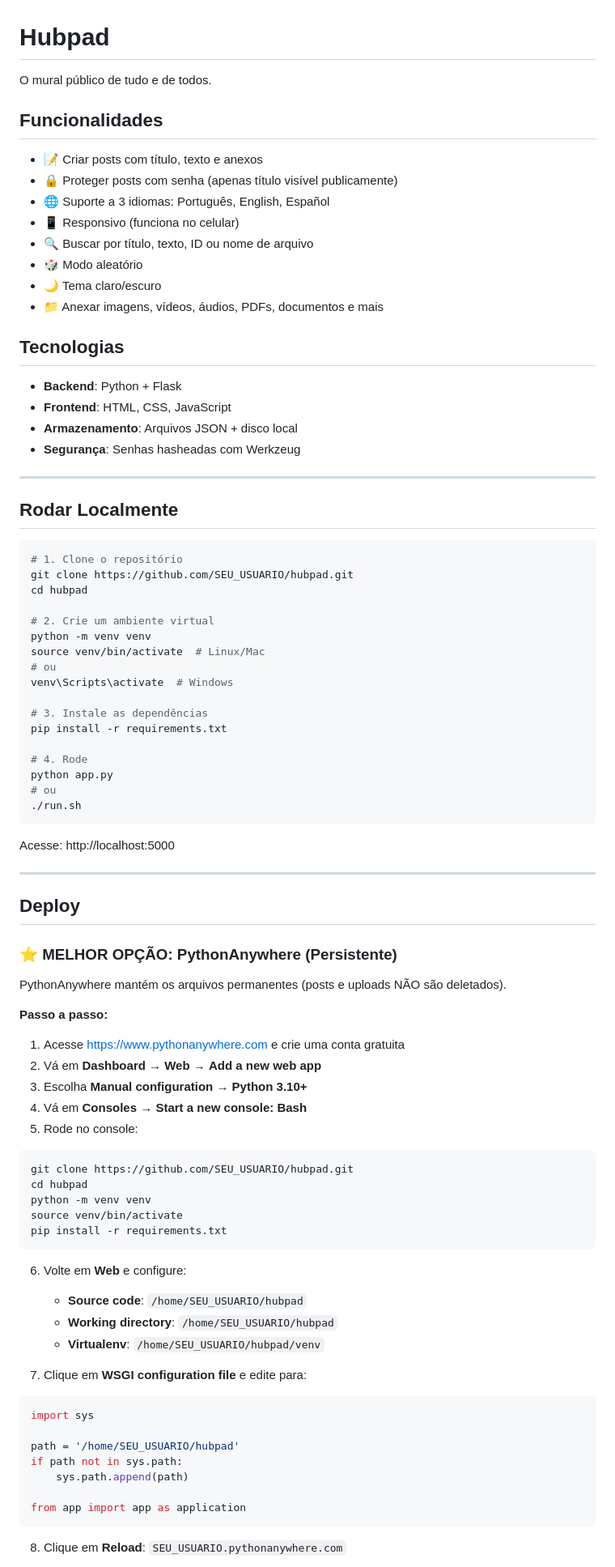
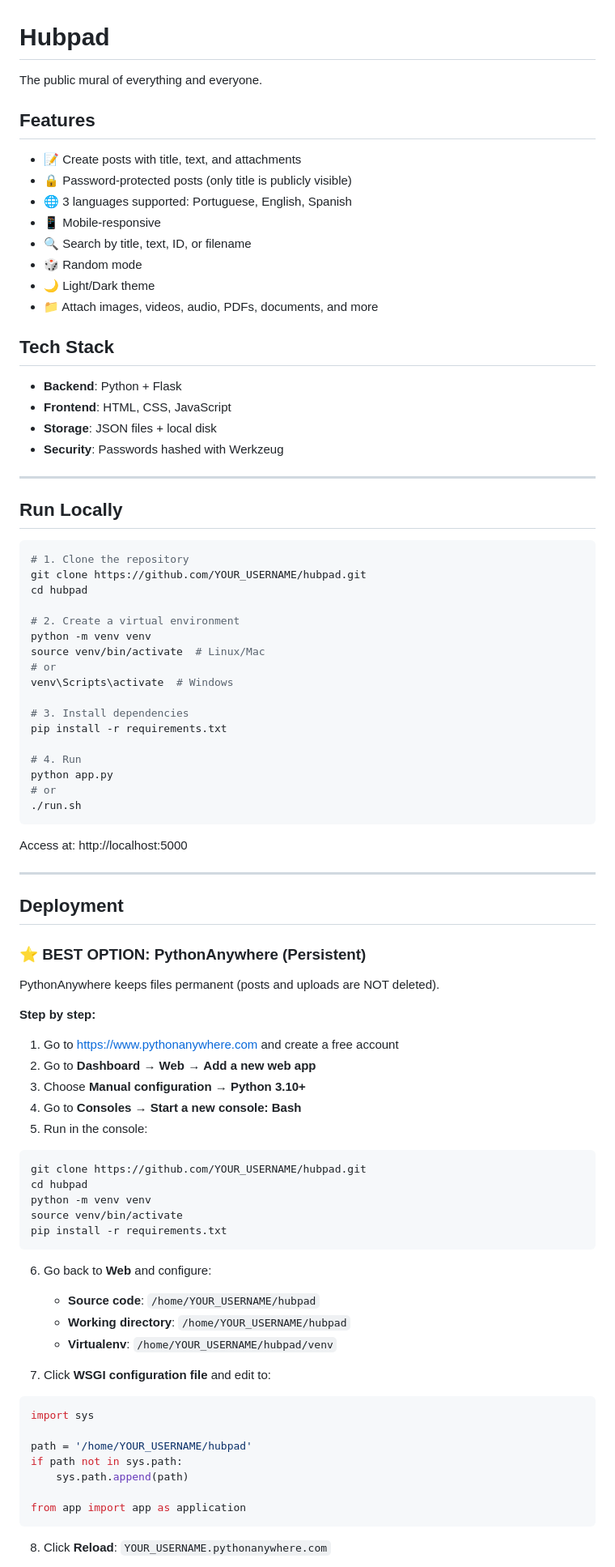
Before and after one commit to MCookinho/hubpad, a Markdown page: README.md, the part around one of its changes. Shown at 81% size. GitHub-like rendering.

Commit message:
Translate README to English

````diff
--- a/README.md
+++ b/README.md
@@ -1,89 +1,89 @@
 # Hubpad
 
-O mural público de tudo e de todos.
+The public mural of everything and everyone.
 
-## Funcionalidades
+## Features
 
-- 📝 Criar posts com título, texto e anexos
-- 🔒 Proteger posts com senha (apenas título visível publicamente)
-- 🌐 Suporte a 3 idiomas: Português, English, Español
-- 📱 Responsivo (funciona no celular)
-- 🔍 Buscar por título, texto, ID ou nome de arquivo
-- 🎲 Modo aleatório
-- 🌙 Tema claro/escuro
-- 📁 Anexar imagens, vídeos, áudios, PDFs, documentos e mais
+- 📝 Create posts with title, text, and attachments
+- 🔒 Password-protected posts (only title is publicly visible)
+- 🌐 3 languages supported: Portuguese, English, Spanish
+- 📱 Mobile-responsive
+- 🔍 Search by title, text, ID, or filename
+- 🎲 Random mode
+- 🌙 Light/Dark theme
+- 📁 Attach images, videos, audio, PDFs, documents, and more
 
-## Tecnologias
+## Tech Stack
 
 - **Backend**: Python + Flask
 - **Frontend**: HTML, CSS, JavaScript
-- **Armazenamento**: Arquivos JSON + disco local
-- **Segurança**: Senhas hasheadas com Werkzeug
+- **Storage**: JSON files + local disk
+- **Security**: Passwords hashed with Werkzeug
 
 ---
 
-## Rodar Localmente
+## Run Locally
 
 ```bash
-# 1. Clone o repositório
-git clone https://github.com/SEU_USUARIO/hubpad.git
+# 1. Clone the repository
+git clone https://github.com/YOUR_USERNAME/hubpad.git
 cd hubpad
 
-# 2. Crie um ambiente virtual
+# 2. Create a virtual environment
 python -m venv venv
 source venv/bin/activate  # Linux/Mac
-# ou
+# or
 venv\Scripts\activate  # Windows
 
-# 3. Instale as dependências
+# 3. Install dependencies
 pip install -r requirements.txt
 
-# 4. Rode
+# 4. Run
 python app.py
-# ou
+# or
 ./run.sh
 ```
 
-Acesse: http://localhost:5000
+Access at: http://localhost:5000
 
 ---
 
-## Deploy
+## Deployment
 
-### ⭐ MELHOR OPÇÃO: PythonAnywhere (Persistente)
+### ⭐ BEST OPTION: PythonAnywhere (Persistent)
 
-PythonAnywhere mantém os arquivos permanentes (posts e uploads NÃO são deletados).
+PythonAnywhere keeps files permanent (posts and uploads are NOT deleted).
 
-**Passo a passo:**
+**Step by step:**
 
-1. Acesse https://www.pythonanywhere.com e crie uma conta gratuita
-2. Vá em **Dashboard** → **Web** → **Add a new web app**
-3. Escolha **Manual configuration** → **Python 3.10+**
-4. Vá em **Consoles** → **Start a new console: Bash**
-5. Rode no console:
+1. Go to https://www.pythonanywhere.com and create a free account
+2. Go to **Dashboard** → **Web** → **Add a new web app**
+3. Choose **Manual configuration** → **Python 3.10+**
+4. Go to **Consoles** → **Start a new console: Bash**
+5. Run in the console:
 ```bash
-git clone https://github.com/SEU_USUARIO/hubpad.git
+git clone https://github.com/YOUR_USERNAME/hubpad.git
 cd hubpad
 python -m venv venv
 source venv/bin/activate
 pip install -r requirements.txt
 ```
 
-6. Volte em **Web** e configure:
-   - **Source code**: `/home/SEU_USUARIO/hubpad`
-   - **Working directory**: `/home/SEU_USUARIO/hubpad`
-   - **Virtualenv**: `/home/SEU_USUARIO/hubpad/venv`
+6. Go back to **Web** and configure:
+   - **Source code**: `/home/YOUR_USERNAME/hubpad`
+   - **Working directory**: `/home/YOUR_USERNAME/hubpad`
+   - **Virtualenv**: `/home/YOUR_USERNAME/hubpad/venv`
 
-7. Clique em **WSGI configuration file** e edite para:
+7. Click **WSGI configuration file** and edit to:
 ```python
 import sys
 
-path = '/home/SEU_USUARIO/hubpad'
+path = '/home/YOUR_USERNAME/hubpad'
 if path not in sys.path:
     sys.path.append(path)
 
 from app import app as application
 ```
 
-8. Clique em **Reload**: `SEU_USUARIO.pythonanywhere.com`
+8. Click **Reload**: `YOUR_USERNAME.pythonanywhere.com`
 
````
Also changed, not shown: other parts of README.md (+46 -46 lines).
